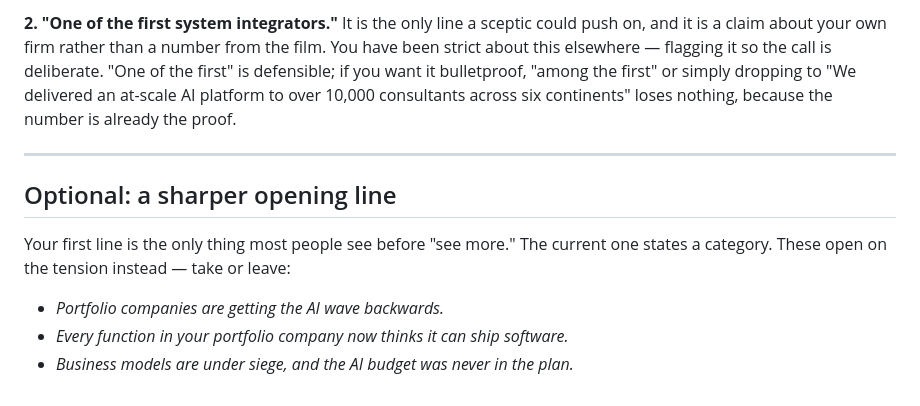
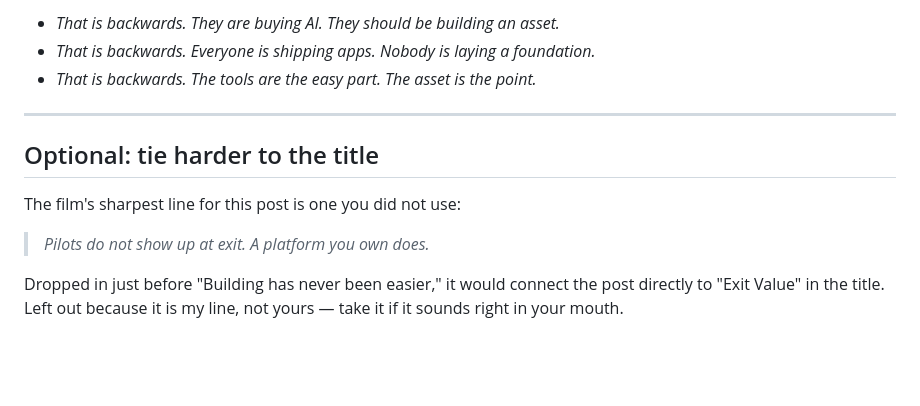
Before and after one commit to dash1133/PortcoAITransformation, a Markdown page: script/linkedin-launch-post.md, the part around one of its changes. Rendered like a GitHub page; blank space fills up the shorter version.

```diff
--- a/script/linkedin-launch-post.md
+++ b/script/linkedin-launch-post.md
@@ -68,19 +60,16 @@ worth several times the impressions.
 
-**2. "One of the first system integrators."** It is the only line a sceptic
-could push on, and it is a claim about your own firm rather than a number from
-the film. You have been strict about this elsewhere — flagging it so the call is
-deliberate. "One of the first" is defensible; if you want it bulletproof, "among
-the first" or simply dropping to "We delivered an at-scale AI platform to over
-10,000 consultants across six continents" loses nothing, because the number is
-already the proof.
+- *That is backwards. They are buying AI. They should be building an asset.*
+- *That is backwards. Everyone is shipping apps. Nobody is laying a foundation.*
+- *That is backwards. The tools are the easy part. The asset is the point.*
 
 ---
 
-## Optional: a sharper opening line
+## Optional: tie harder to the title
 
-Your first line is the only thing most people see before "see more." The current
-one states a category. These open on the tension instead — take or leave:
+The film's sharpest line for this post is one you did not use:
 
-- *Portfolio companies are getting the AI wave backwards.*
-- *Every function in your portfolio company now thinks it can ship software.*
-- *Business models are under siege, and the AI budget was never in the plan.*
+> *Pilots do not show up at exit. A platform you own does.*
+
+Dropped in just before "Building has never been easier," it would connect the
+post directly to "Exit Value" in the title. Left out because it is my line, not
+yours — take it if it sounds right in your mouth.
```
Also changed, not shown: other parts of script/linkedin-launch-post.md (+31 -39 lines).
